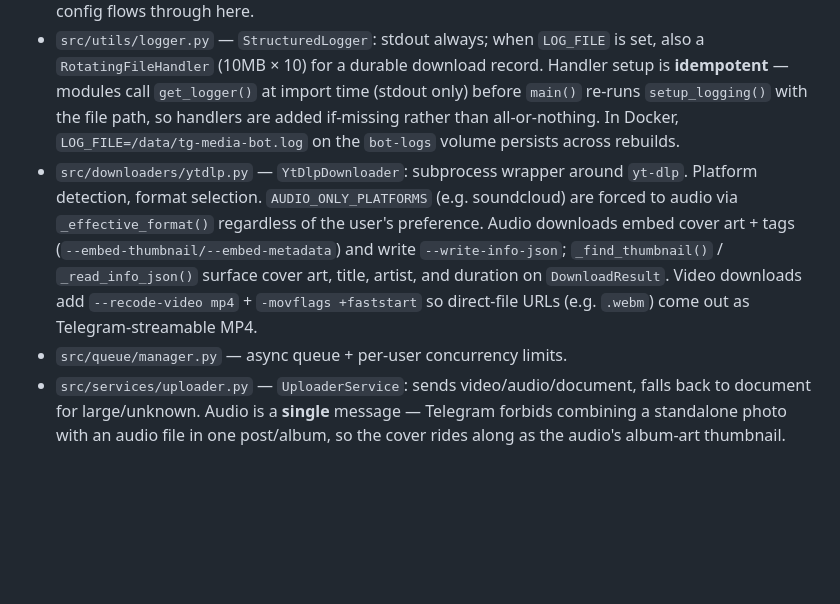
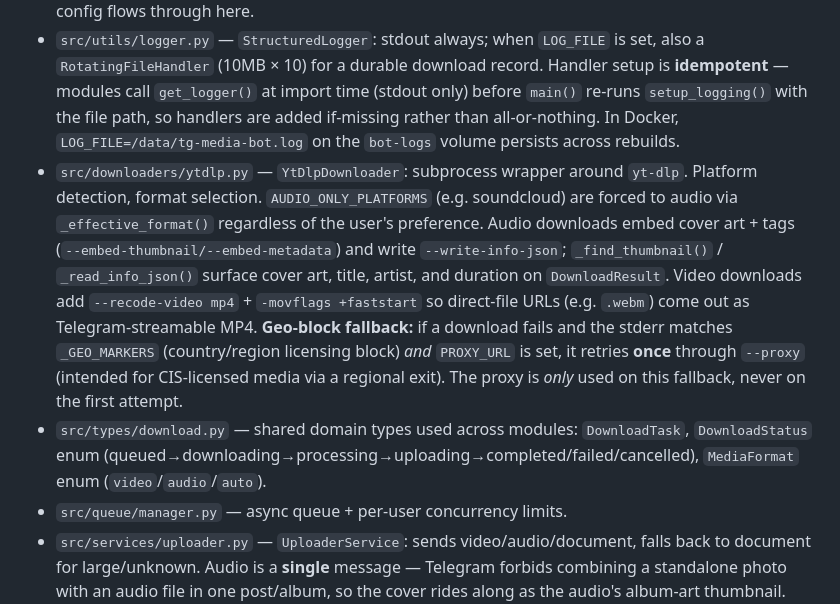
Before and after one commit to antlis/tg-media-bot, a Markdown page: CLAUDE.md, the part around the change. Rendered like a GitHub page; blank space fills up the shorter version.

```diff
--- a/CLAUDE.md
+++ b/CLAUDE.md
@@ -43,7 +43,8 @@ Request flow: Telegram → `dp` (aiogram Dispatcher) → `auth_middleware` → h
 - `src/commands/handlers.py` — `CommandHandlers`: `/start /help /audio /video /cancel /status /formats`.
 - `src/config/settings.py` — `Settings` dataclass loaded once from env (`get_settings()` singleton). All config flows through here.
 - `src/utils/logger.py` — `StructuredLogger`: stdout always; when `LOG_FILE` is set, also a `RotatingFileHandler` (10MB × 10) for a durable download record. Handler setup is **idempotent** — modules call `get_logger()` at import time (stdout only) before `main()` re-runs `setup_logging()` with the file path, so handlers are added if-missing rather than all-or-nothing. In Docker, `LOG_FILE=/data/tg-media-bot.log` on the `bot-logs` volume persists across rebuilds.
-- `src/downloaders/ytdlp.py` — `YtDlpDownloader`: subprocess wrapper around `yt-dlp`. Platform detection, format selection. `AUDIO_ONLY_PLATFORMS` (e.g. soundcloud) are forced to audio via `_effective_format()` regardless of the user's preference. Audio downloads embed cover art + tags (`--embed-thumbnail/--embed-metadata`) and write `--write-info-json`; `_find_thumbnail()` / `_read_info_json()` surface cover art, title, artist, and duration on `DownloadResult`. Video downloads add `--recode-video mp4` + `-movflags +faststart` so direct-file URLs (e.g. `.webm`) come out as Telegram-streamable MP4.
+- `src/downloaders/ytdlp.py` — `YtDlpDownloader`: subprocess wrapper around `yt-dlp`. Platform detection, format selection. `AUDIO_ONLY_PLATFORMS` (e.g. soundcloud) are forced to audio via `_effective_format()` regardless of the user's preference. Audio downloads embed cover art + tags (`--embed-thumbnail/--embed-metadata`) and write `--write-info-json`; `_find_thumbnail()` / `_read_info_json()` surface cover art, title, artist, and duration on `DownloadResult`. Video downloads add `--recode-video mp4` + `-movflags +faststart` so direct-file URLs (e.g. `.webm`) come out as Telegram-streamable MP4. **Geo-block fallback:** if a download fails and the stderr matches `_GEO_MARKERS` (country/region licensing block) *and* `PROXY_URL` is set, it retries **once** through `--proxy` (intended for CIS-licensed media via a regional exit). The proxy is *only* used on this fallback, never on the first attempt.
+- `src/types/download.py` — shared domain types used across modules: `DownloadTask`, `DownloadStatus` enum (queued→downloading→processing→uploading→completed/failed/cancelled), `MediaFormat` enum (`video`/`audio`/`auto`).
 - `src/queue/manager.py` — async queue + per-user concurrency limits.
 - `src/services/uploader.py` — `UploaderService`: sends video/audio/document, falls back to document for large/unknown. Audio is a **single** message — Telegram forbids combining a standalone photo with an audio file in one post/album, so the cover rides along as the audio's album-art thumbnail. `_build_caption()` appends the source URL inside `<code>` (sent with `parse_mode="HTML"`) so it shows as non-linked text. `_prepare_thumbnail()` ffmpeg-resizes cover art to Telegram's thumbnail limits (≤320px, <200KB); failure is non-fatal.
 - `src/services/cleanup.py` — removes per-task temp dirs.
```
